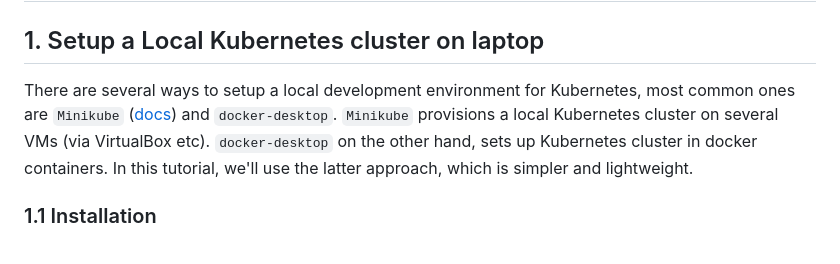
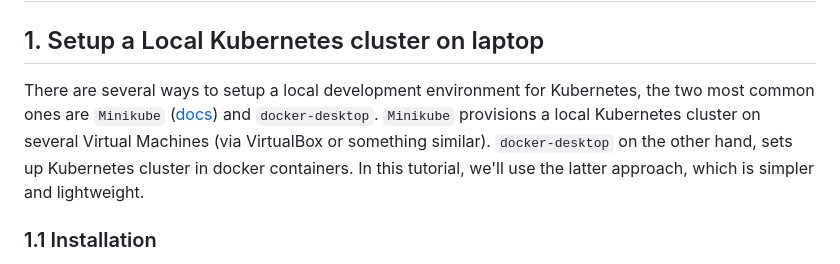
Before and after one commit to apache/yunikorn-k8shim, a Markdown page: docs/env-setup.md, the part around the change printed below. Rendered like a GitHub page.

```diff
--- a/docs/env-setup.md
+++ b/docs/env-setup.md
@@ -2,8 +2,8 @@
 
 ## 1. Setup a Local Kubernetes cluster on laptop
 
-There are several ways to setup a local development environment for Kubernetes, most common ones are `Minikube` ([docs](https://kubernetes.io/docs/setup/minikube/)) and `docker-desktop`.
-`Minikube` provisions a local Kubernetes cluster on several VMs (via VirtualBox etc). `docker-desktop` on the other hand, sets up Kubernetes cluster in docker containers.
+There are several ways to setup a local development environment for Kubernetes, the two most common ones are `Minikube` ([docs](https://kubernetes.io/docs/setup/minikube/)) and `docker-desktop`.
+`Minikube` provisions a local Kubernetes cluster on several Virtual Machines (via VirtualBox or something similar). `docker-desktop` on the other hand, sets up Kubernetes cluster in docker containers.
 In this tutorial, we'll use the latter approach, which is simpler and lightweight.
 
 ### 1.1 Installation
```
Also changed, not shown: other parts of docs/env-setup.md (+23 -11 lines), docs/images/dashboard_secret.png (added), docs/images/dashboard_token_select.png (added).
